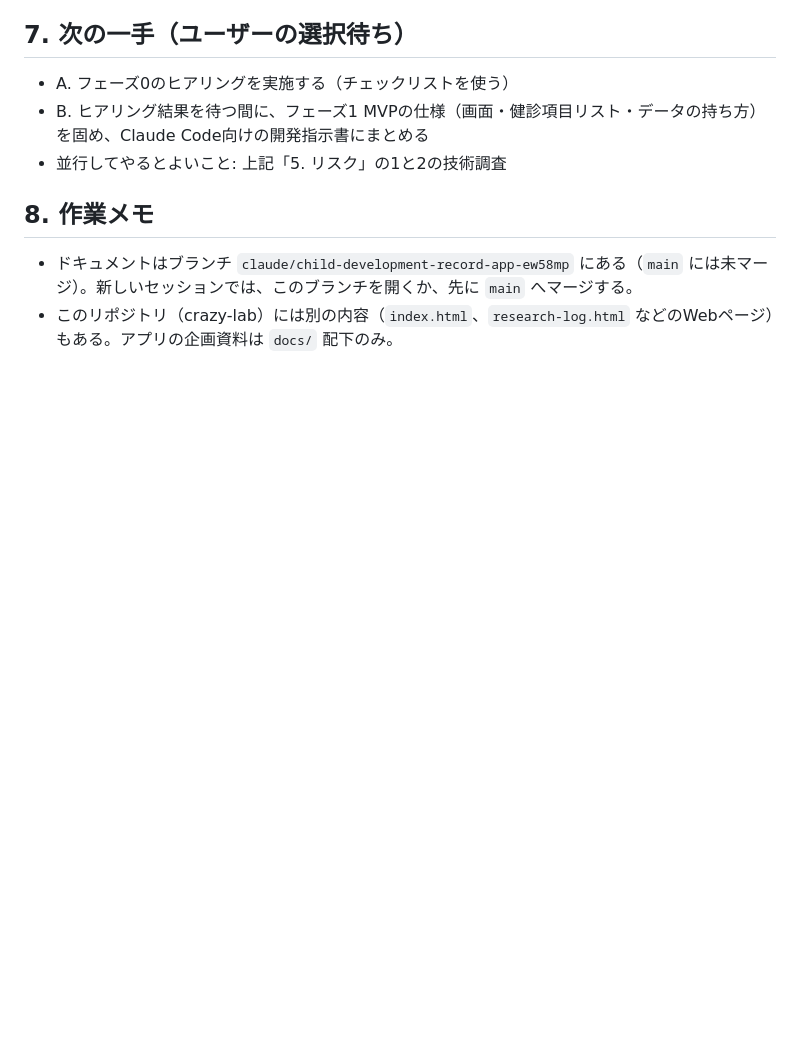
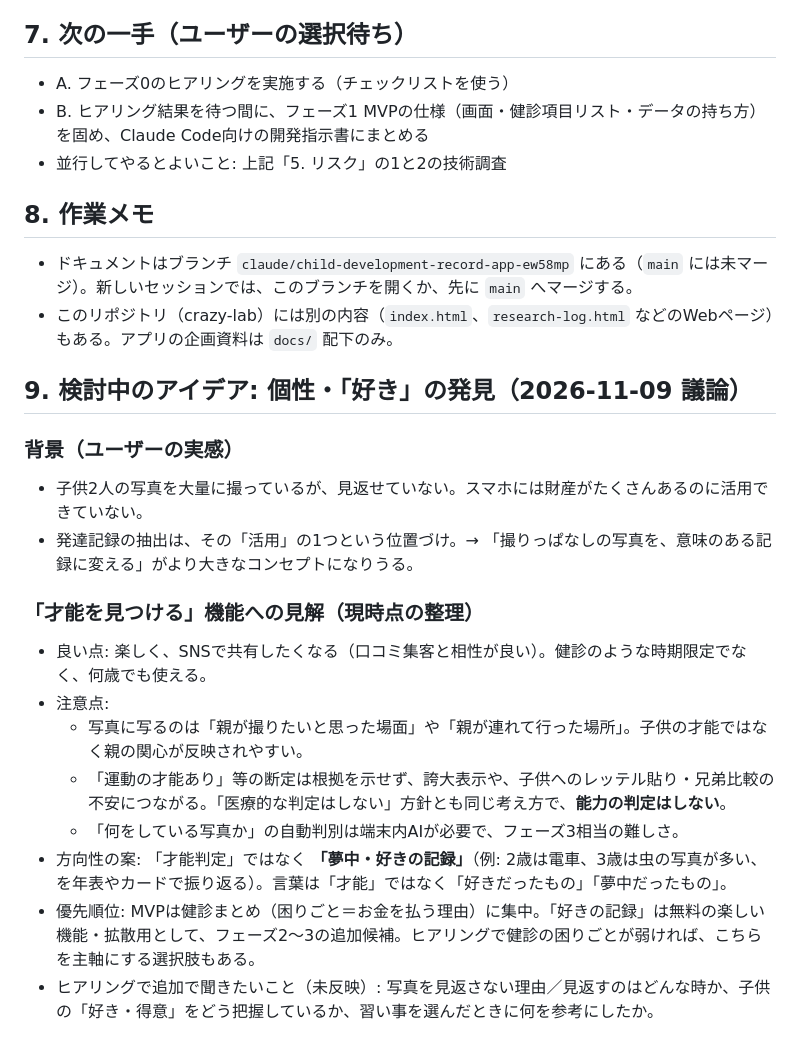
Before and after one commit to crazylabema1674-ops/crazy-lab, a Markdown page: docs/00-project-summary.md, the part around the change. Rendered like a GitHub page; blank space fills up the shorter version.

Commit message:
企画まとめに「個性・好きの発見」アイデアの検討結果を追記
Co-Authored-By: Claude Opus 5.5 <noreply@anthropic.com>
Claude-Session: https://claude.ai/code/session_01CGV8hBw5g3s9ZuhUDuWME2

```diff
--- a/docs/00-project-summary.md
+++ b/docs/00-project-summary.md
@@ -105,3 +105,19 @@
 
 - ドキュメントはブランチ `claude/child-development-record-app-ew58mp` にある（`main` には未マージ）。新しいセッションでは、このブランチを開くか、先に `main` へマージする。
 - このリポジトリ（crazy-lab）には別の内容（`index.html`、`research-log.html` などのWebページ）もある。アプリの企画資料は `docs/` 配下のみ。
+
+## 9. 検討中のアイデア: 個性・「好き」の発見（2026-11-09 議論）
+
+### 背景（ユーザーの実感）
+- 子供2人の写真を大量に撮っているが、見返せていない。スマホには財産がたくさんあるのに活用できていない。
+- 発達記録の抽出は、その「活用」の1つという位置づけ。→ 「撮りっぱなしの写真を、意味のある記録に変える」がより大きなコンセプトになりうる。
+
+### 「才能を見つける」機能への見解（現時点の整理）
+- 良い点: 楽しく、SNSで共有したくなる（口コミ集客と相性が良い）。健診のような時期限定でなく、何歳でも使える。
+- 注意点:
+  - 写真に写るのは「親が撮りたいと思った場面」や「親が連れて行った場所」。子供の才能ではなく親の関心が反映されやすい。
+  - 「運動の才能あり」等の断定は根拠を示せず、誇大表示や、子供へのレッテル貼り・兄弟比較の不安につながる。「医療的な判定はしない」方針とも同じ考え方で、**能力の判定はしない**。
+  - 「何をしている写真か」の自動判別は端末内AIが必要で、フェーズ3相当の難しさ。
+- 方向性の案: 「才能判定」ではなく **「夢中・好きの記録」**（例: 2歳は電車、3歳は虫の写真が多い、を年表やカードで振り返る）。言葉は「才能」ではなく「好きだったもの」「夢中だったもの」。
+- 優先順位: MVPは健診まとめ（困りごと＝お金を払う理由）に集中。「好きの記録」は無料の楽しい機能・拡散用として、フェーズ2〜3の追加候補。ヒアリングで健診の困りごとが弱ければ、こちらを主軸にする選択肢もある。
+- ヒアリングで追加で聞きたいこと（未反映）: 写真を見返さない理由／見返すのはどんな時か、子供の「好き・得意」をどう把握しているか、習い事を選んだときに何を参考にしたか。
```
